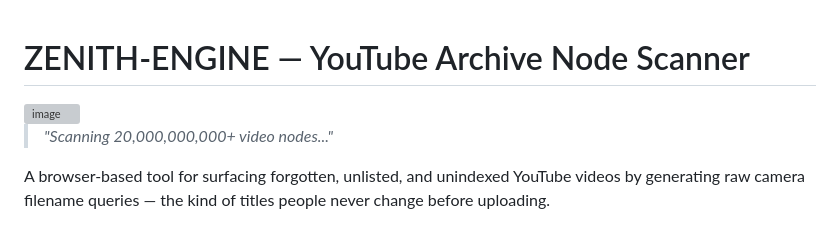
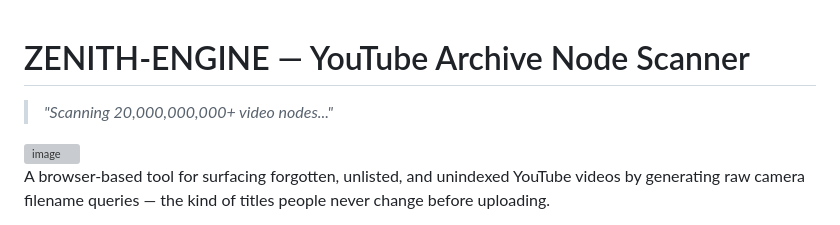
Before and after one commit to zenith-iso/ZENITH-ENGINE, a Markdown page: README.md, the part around the change. GitHub-like rendering; grey boxes are pictures that could not be loaded.

```diff
--- a/README.md
+++ b/README.md
@@ -1,8 +1,8 @@
 # ZENITH-ENGINE — YouTube Archive Node Scanner
-
+> *"Scanning 20,000,000,000+ video nodes..."*
+>
 <img width="1912" height="607" alt="image" src="https://github.com/user-attachments/assets/2c6d6714-2ac5-448e-aea6-15549401f01f" />
 
-> *"Scanning 20,000,000,000+ video nodes..."*
 
 A browser-based tool for surfacing forgotten, unlisted, and unindexed YouTube videos by generating raw camera filename queries — the kind of titles people never change before uploading.
 
```
